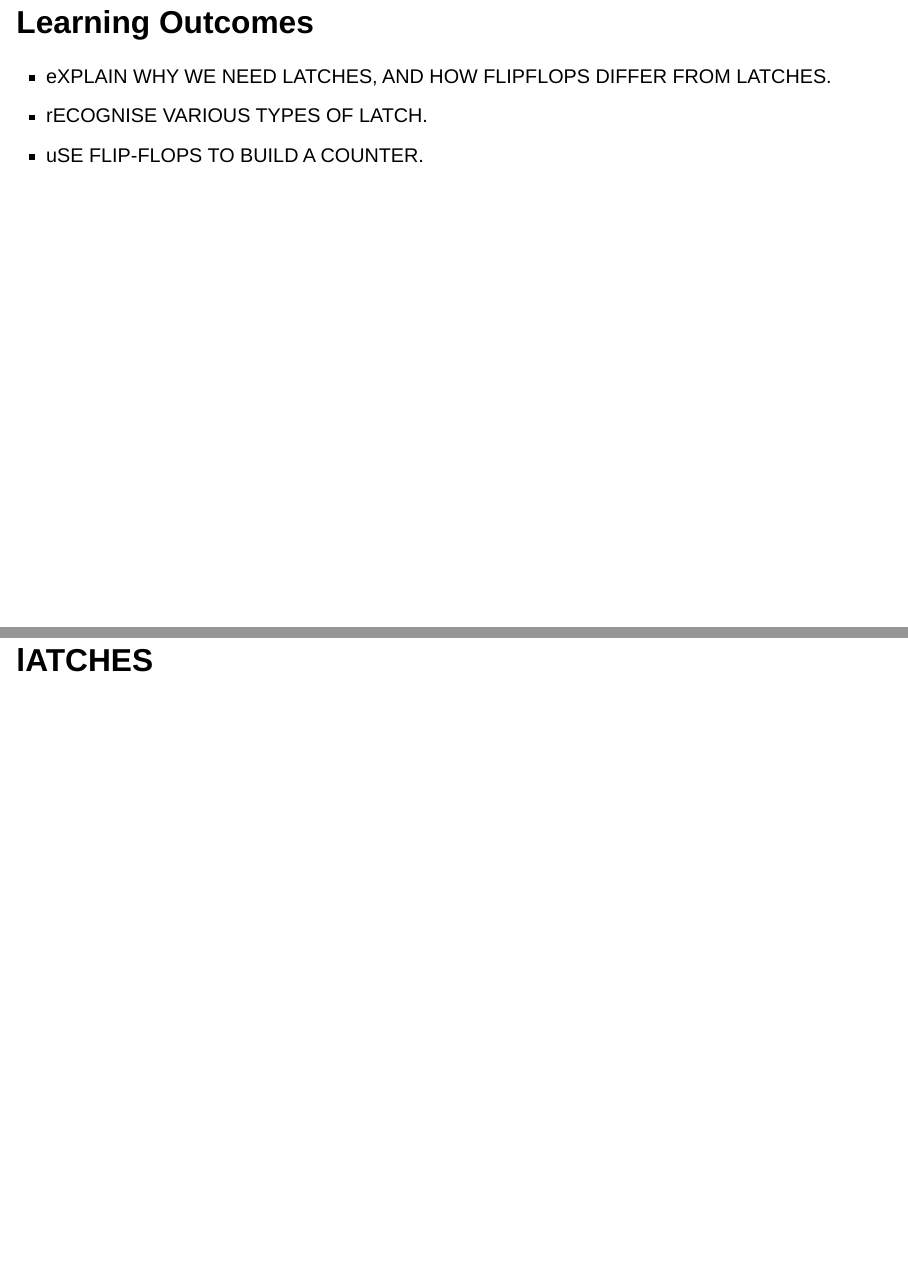
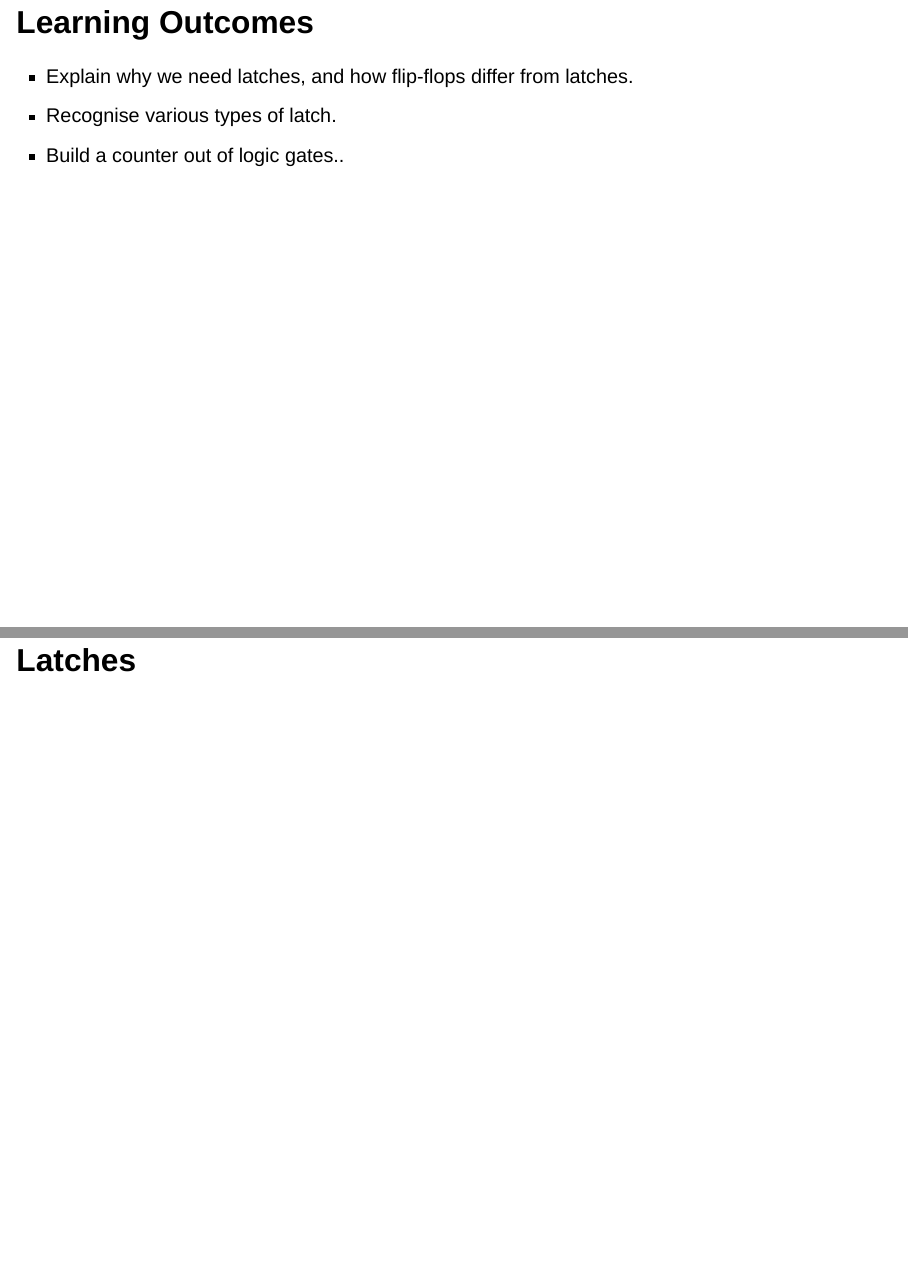
Before and after one commit to holliebaker/CSC4001-resources, a Quarto document (CSC4001-S02-Logic.qmd): pages 2 and 3 of 23 before the commit and pages 2 and 3 of 24 after it, joined at a grey line. Rendered offline with R 4.5, knitr and Pandoc in place of Quarto, with nearby package versions; drawn as Slidy slides in place of the format the file asks for.

Commit message:
Formatting

```diff
--- a/CSC4001-S02-Logic.qmd
+++ b/CSC4001-S02-Logic.qmd
@@ -10,11 +10,11 @@ format:
 
 ## Learning Outcomes
 
-- eXPLAIN WHY WE NEED LATCHES, AND HOW FLIPFLOPS DIFFER FROM LATCHES.
-- rECOGNISE VARIOUS TYPES OF LATCH.
-- uSE FLIP-FLOPS TO BUILD A COUNTER.
+- Explain why we need latches, and how flip-flops differ from latches.
+- Recognise various types of latch.
+- Build a counter out of logic gates..
 
-# lATCHES
+## Latches
 
 ## Latches
 
```
Also changed, not shown: CSC4001-S02-Logic.qmd (9 more changed lines).
